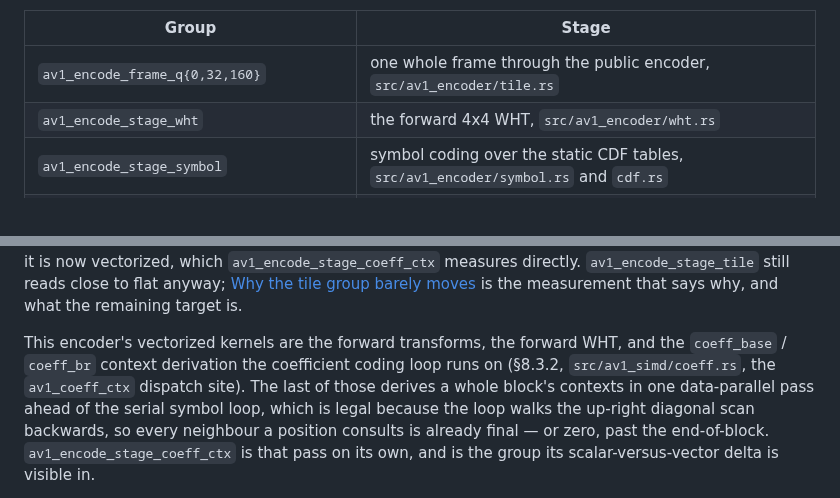
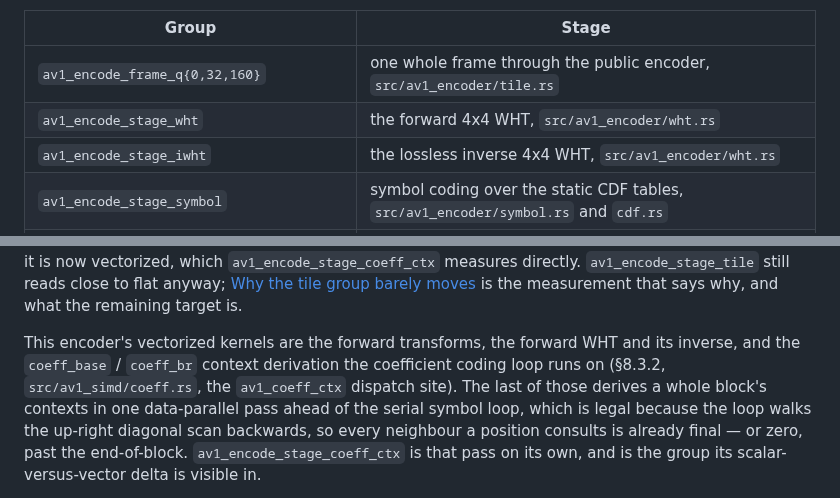
Before and after one commit to lsegal/zvidlib, a Markdown page: benches/README.md, 2 parts joined by grey strips. Rendered like a GitHub page.

Commit message:
Checkpoint issue #342 progress

```diff
--- a/benches/README.md
+++ b/benches/README.md
@@ -192,6 +192,7 @@ is not mistaken for bitstream-writing cost. Both default to 640x352 and add a
 | --- | --- |
 | `av1_encode_frame_q{0,32,160}` | one whole frame through the public encoder, `src/av1_encoder/tile.rs` |
 | `av1_encode_stage_wht` | the forward 4x4 WHT, `src/av1_encoder/wht.rs` |
+| `av1_encode_stage_iwht` | the lossless inverse 4x4 WHT, `src/av1_encoder/wht.rs` |
 | `av1_encode_stage_symbol` | symbol coding over the static CDF tables, `src/av1_encoder/symbol.rs` and `cdf.rs` |
 | `av1_encode_stage_coeff_ctx` | the §8.3.2 `coeff_base`/`coeff_br` context derivation on its own, `src/av1_simd/coeff.rs` |
 | `av1_encode_stage_tile` | tile encoding: superblock iteration, `DC_PRED`, coefficient coding and its vectorized §8.3.2 context derivation, `src/av1_encoder/tile.rs` and `src/av1_simd/coeff.rs` |
@@ -215,9 +216,9 @@ the §8.3.2 context derivation half of it is now vectorized, which
 reads close to flat anyway; [Why the tile group barely moves](#why-the-tile-group-barely-moves)
 is the measurement that says why, and what the remaining target is.
 
-This encoder's vectorized kernels are the forward transforms, the forward WHT,
-and the `coeff_base` / `coeff_br` context derivation the coefficient coding loop
-runs on (§8.3.2, `src/av1_simd/coeff.rs`, the `av1_coeff_ctx` dispatch site).
+This encoder's vectorized kernels are the forward transforms, the forward WHT
+and its inverse, and the `coeff_base` / `coeff_br` context derivation the
+coefficient coding loop runs on (§8.3.2, `src/av1_simd/coeff.rs`, the `av1_coeff_ctx` dispatch site).
 The last of those derives a whole block's contexts in one data-parallel pass
 ahead of the serial symbol loop, which is legal because the loop walks the
 up-right diagonal scan backwards, so every neighbour a position consults is
```
